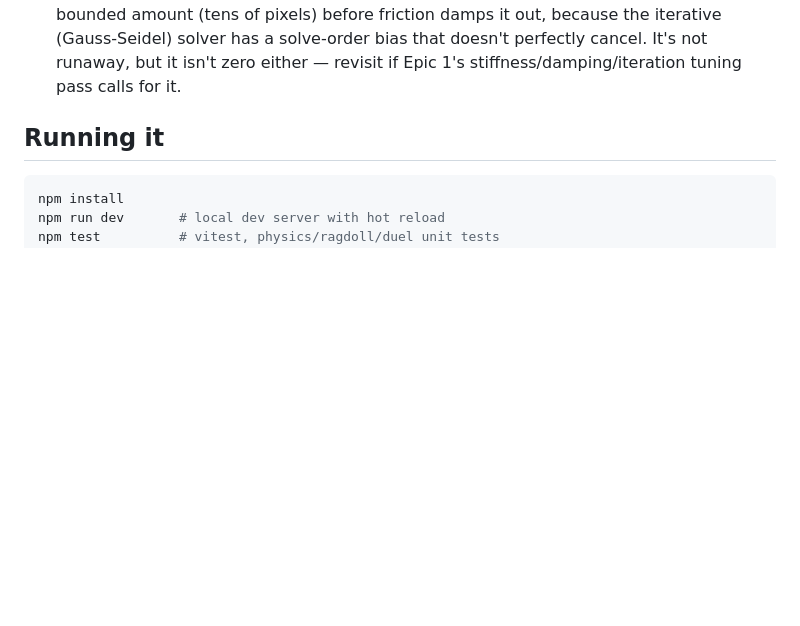
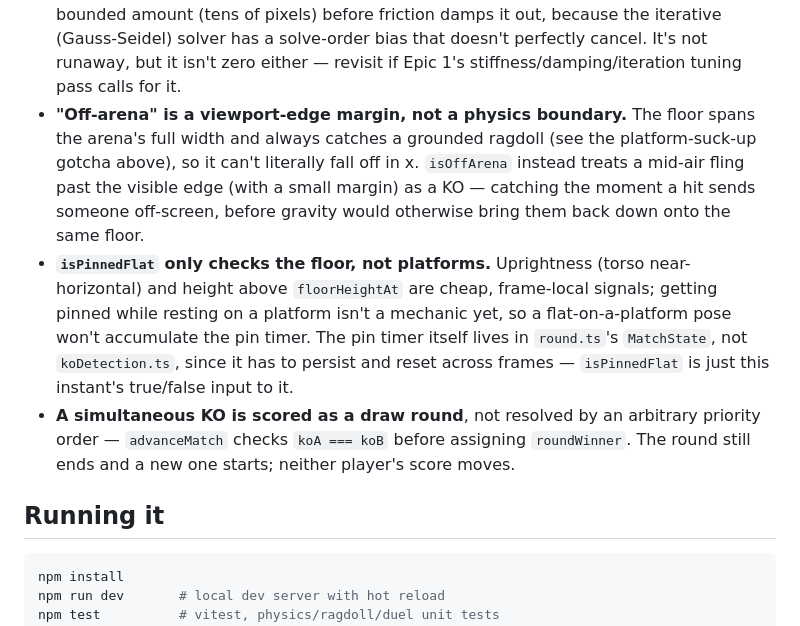
Before and after one commit to ctkrug/ragdoll-rumble, a Markdown page: docs/ARCHITECTURE.md, the part around one of its changes. GitHub-like rendering; blank space fills up the shorter version.

```diff
--- a/docs/ARCHITECTURE.md
+++ b/docs/ARCHITECTURE.md
@@ -137,6 +156,19 @@ Tests mirror this layout 1:1 under `tests/` (`tests/physics/`, `tests/arena/`, `
   amount (tens of pixels) before friction damps it out, because the iterative (Gauss-Seidel)
   solver has a solve-order bias that doesn't perfectly cancel. It's not runaway, but it isn't
   zero either — revisit if Epic 1's stiffness/damping/iteration tuning pass calls for it.
+- **"Off-arena" is a viewport-edge margin, not a physics boundary.** The floor spans the arena's
+  full width and always catches a grounded ragdoll (see the platform-suck-up gotcha above), so it
+  can't literally fall off in x. `isOffArena` instead treats a mid-air fling past the visible edge
+  (with a small margin) as a KO — catching the moment a hit sends someone off-screen, before
+  gravity would otherwise bring them back down onto the same floor.
+- **`isPinnedFlat` only checks the floor, not platforms.** Uprightness (torso near-horizontal) and
+  height above `floorHeightAt` are cheap, frame-local signals; getting pinned while resting on a
+  platform isn't a mechanic yet, so a flat-on-a-platform pose won't accumulate the pin timer. The
+  pin timer itself lives in `round.ts`'s `MatchState`, not `koDetection.ts`, since it has to
+  persist and reset across frames — `isPinnedFlat` is just this instant's true/false input to it.
+- **A simultaneous KO is scored as a draw round**, not resolved by an arbitrary priority order —
+  `advanceMatch` checks `koA === koB` before assigning `roundWinner`. The round still ends and a
+  new one starts; neither player's score moves.
 
 ## Running it
 
```
Also changed, not shown: other parts of docs/ARCHITECTURE.md (+32 -13 lines).
